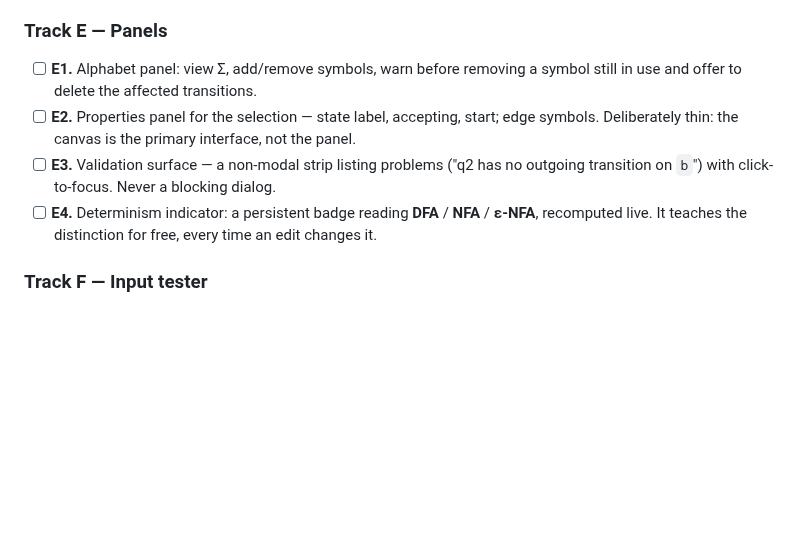
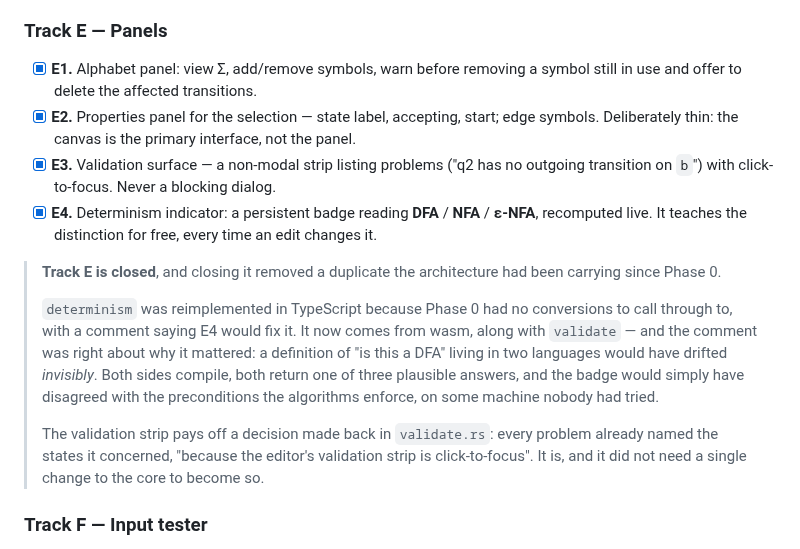
Before and after one commit to PranavShukla2/kleene, a Markdown page: docs/plan/phase-2.md, the part around the change. Drawn GitHub-style; blank space fills up the shorter version.

Commit message:
plan: close Track E
All four boxes, plus a note on what closing it removed: the TypeScript copy of
determinism that Phase 0 carried with a comment saying E4 would delete it.

Also worth recording that the validation strip needed no core changes at all.
`validate.rs` already attached the affected states to every problem, with a
comment saying it was for a click-to-focus strip that did not exist yet.

```diff
--- a/docs/plan/phase-2.md
+++ b/docs/plan/phase-2.md
@@ -157,14 +157,28 @@ features, and starts by reading how Graphviz solves it rather than by writing co
 
 ### Track E — Panels
 
-- [ ] **E1.** Alphabet panel: view Σ, add/remove symbols, warn before removing a symbol
+- [x] **E1.** Alphabet panel: view Σ, add/remove symbols, warn before removing a symbol
       still in use and offer to delete the affected transitions.
-- [ ] **E2.** Properties panel for the selection — state label, accepting, start; edge
+- [x] **E2.** Properties panel for the selection — state label, accepting, start; edge
       symbols. Deliberately thin: the canvas is the primary interface, not the panel.
-- [ ] **E3.** Validation surface — a non-modal strip listing problems ("q2 has no outgoing
+- [x] **E3.** Validation surface — a non-modal strip listing problems ("q2 has no outgoing
       transition on `b`") with click-to-focus. Never a blocking dialog.
-- [ ] **E4.** Determinism indicator: a persistent badge reading **DFA** / **NFA** / **ε-NFA**,
+- [x] **E4.** Determinism indicator: a persistent badge reading **DFA** / **NFA** / **ε-NFA**,
       recomputed live. It teaches the distinction for free, every time an edit changes it.
+
+> **Track E is closed**, and closing it removed a duplicate the architecture had been carrying
+> since Phase 0.
+>
+> `determinism` was reimplemented in TypeScript because Phase 0 had no conversions to call
+> through to, with a comment saying E4 would fix it. It now comes from wasm, along with
+> `validate` — and the comment was right about why it mattered: a definition of "is this a DFA"
+> living in two languages would have drifted *invisibly*. Both sides compile, both return one
+> of three plausible answers, and the badge would simply have disagreed with the preconditions
+> the algorithms enforce, on some machine nobody had tried.
+>
+> The validation strip pays off a decision made back in `validate.rs`: every problem already
+> named the states it concerned, "because the editor's validation strip is click-to-focus". It
+> is, and it did not need a single change to the core to become so.
 
 ### Track F — Input tester
 
```
